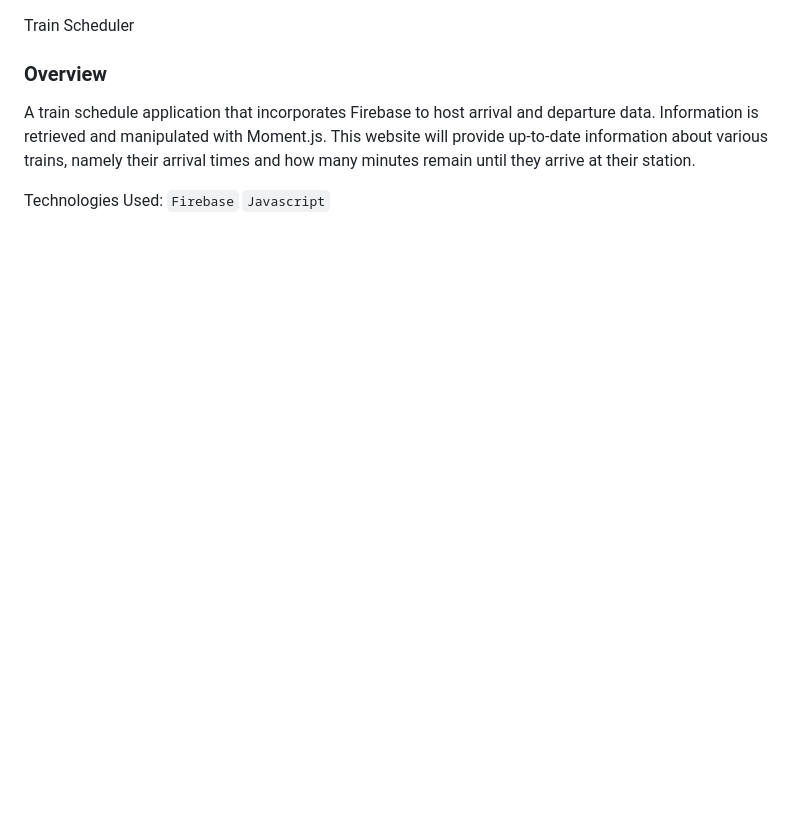
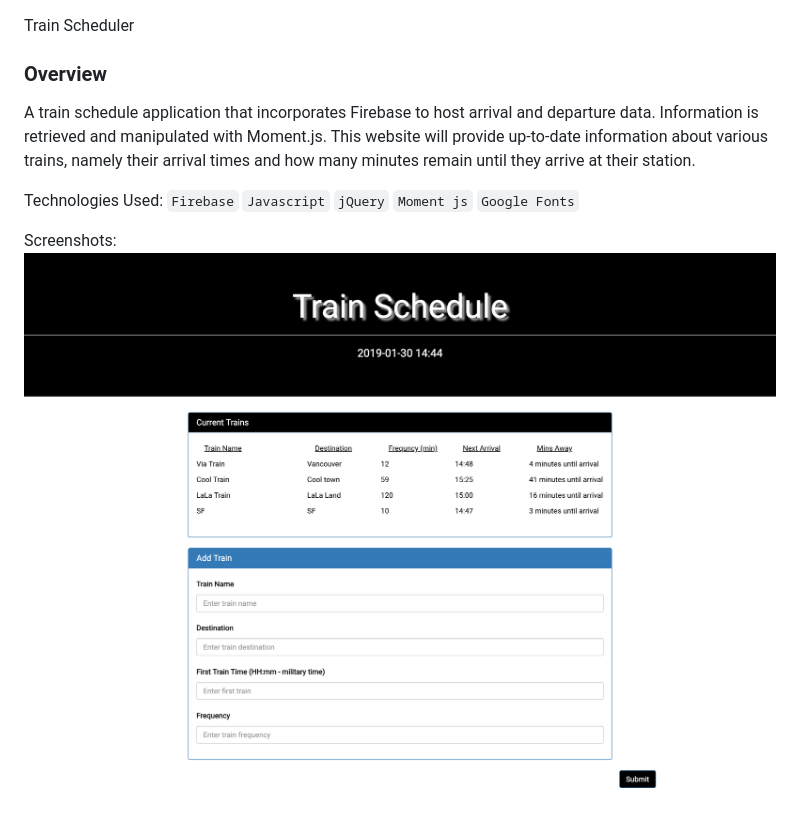
Before and after one commit to amertoukan/trainSchedule, a Markdown page: README.md, the part around the change. Drawn GitHub-style; pictures changed too: img/screenshot.png (added); blank space fills up the shorter version.

Commit message:
read me;

```diff
--- a/README.md
+++ b/README.md
@@ -8,3 +8,9 @@ A train schedule application that incorporates Firebase to host arrival and depa
 Technologies Used:
 `Firebase`
 `Javascript`
+`jQuery`
+`Moment js`
+`Google Fonts`
+
+Screenshots:
+![screenshot](img/screenshot.png)
```
